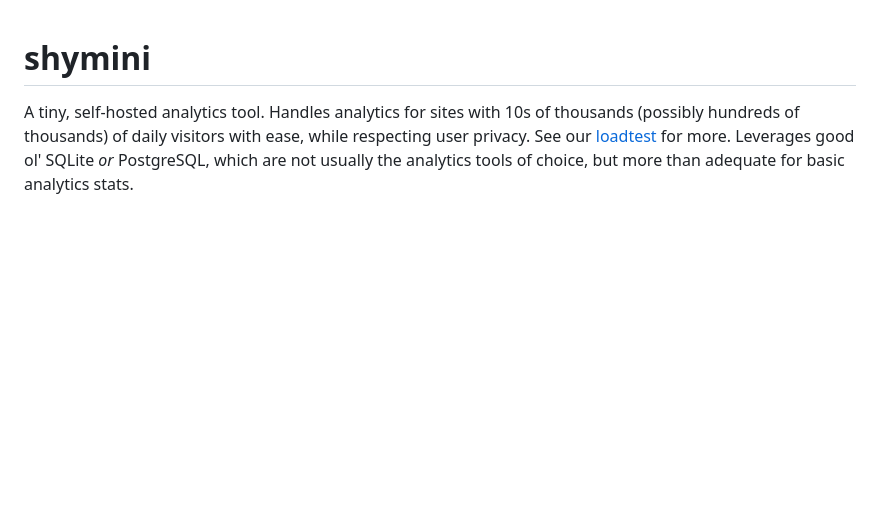
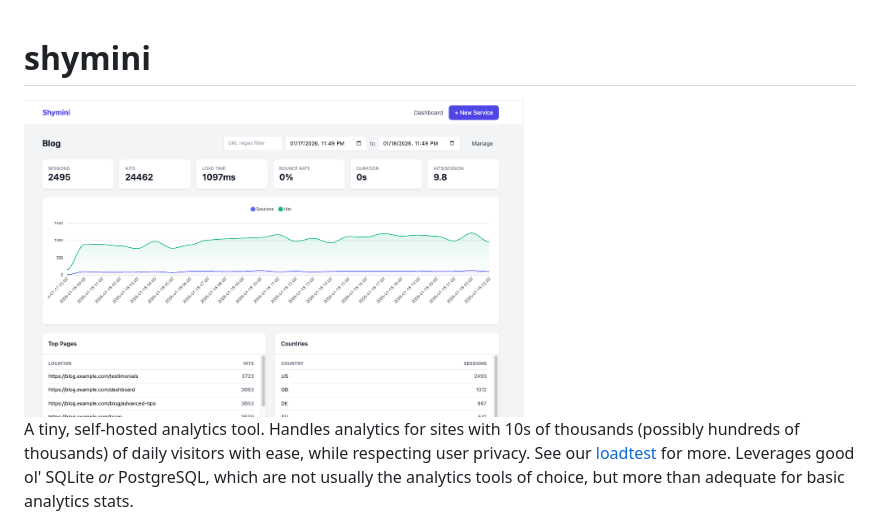
Before and after one commit to cdaringe/shymini, a Markdown page: README.md, the part around the change. GitHub-like rendering; pictures changed too: assets/demo.png (added); blank space fills up the shorter version.

Commit message:
docs: screenshot

```diff
--- a/README.md
+++ b/README.md
@@ -1,4 +1,6 @@
 # shymini
+
+<img src="./assets/demo.png" alt="shymini demo screenshot" width="500"/>
 
 A tiny, self-hosted analytics tool. Handles analytics for sites with 10s of thousands (possibly hundreds of thousands) of daily visitors with ease, while respecting user privacy.
 See our [loadtest](./src/bin/loadtest.rs) for more. Leverages good ol' SQLite _or_ PostgreSQL, which are not usually the analytics tools of choice, but more than adequate for basic analytics stats.
```
